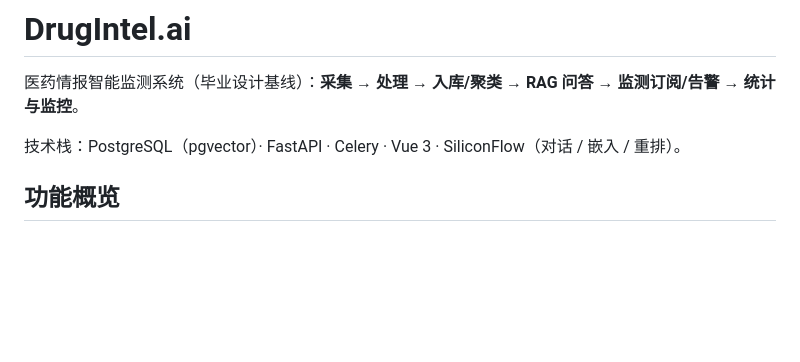
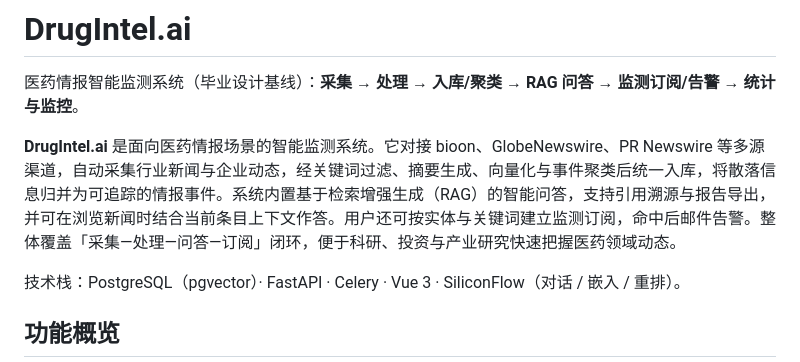
Before and after one commit to shersX/drugintel2.0, a Markdown page: README.md, the part around the change. Rendered like a GitHub page; blank space fills up the shorter version.

```diff
--- a/README.md
+++ b/README.md
@@ -1,6 +1,8 @@
 # DrugIntel.ai
 
 医药情报智能监测系统（毕业设计基线）：**采集 → 处理 → 入库/聚类 → RAG 问答 → 监测订阅/告警 → 统计与监控**。
+
+**DrugIntel.ai** 是面向医药情报场景的智能监测系统。它对接 bioon、GlobeNewswire、PR Newswire 等多源渠道，自动采集行业新闻与企业动态，经关键词过滤、摘要生成、向量化与事件聚类后统一入库，将散落信息归并为可追踪的情报事件。系统内置基于检索增强生成（RAG）的智能问答，支持引用溯源与报告导出，并可在浏览新闻时结合当前条目上下文作答。用户还可按实体与关键词建立监测订阅，命中后邮件告警。整体覆盖「采集—处理—问答—订阅」闭环，便于科研、投资与产业研究快速把握医药领域动态。
 
 技术栈：PostgreSQL（pgvector）· FastAPI · Celery · Vue 3 · SiliconFlow（对话 / 嵌入 / 重排）。
 
```
